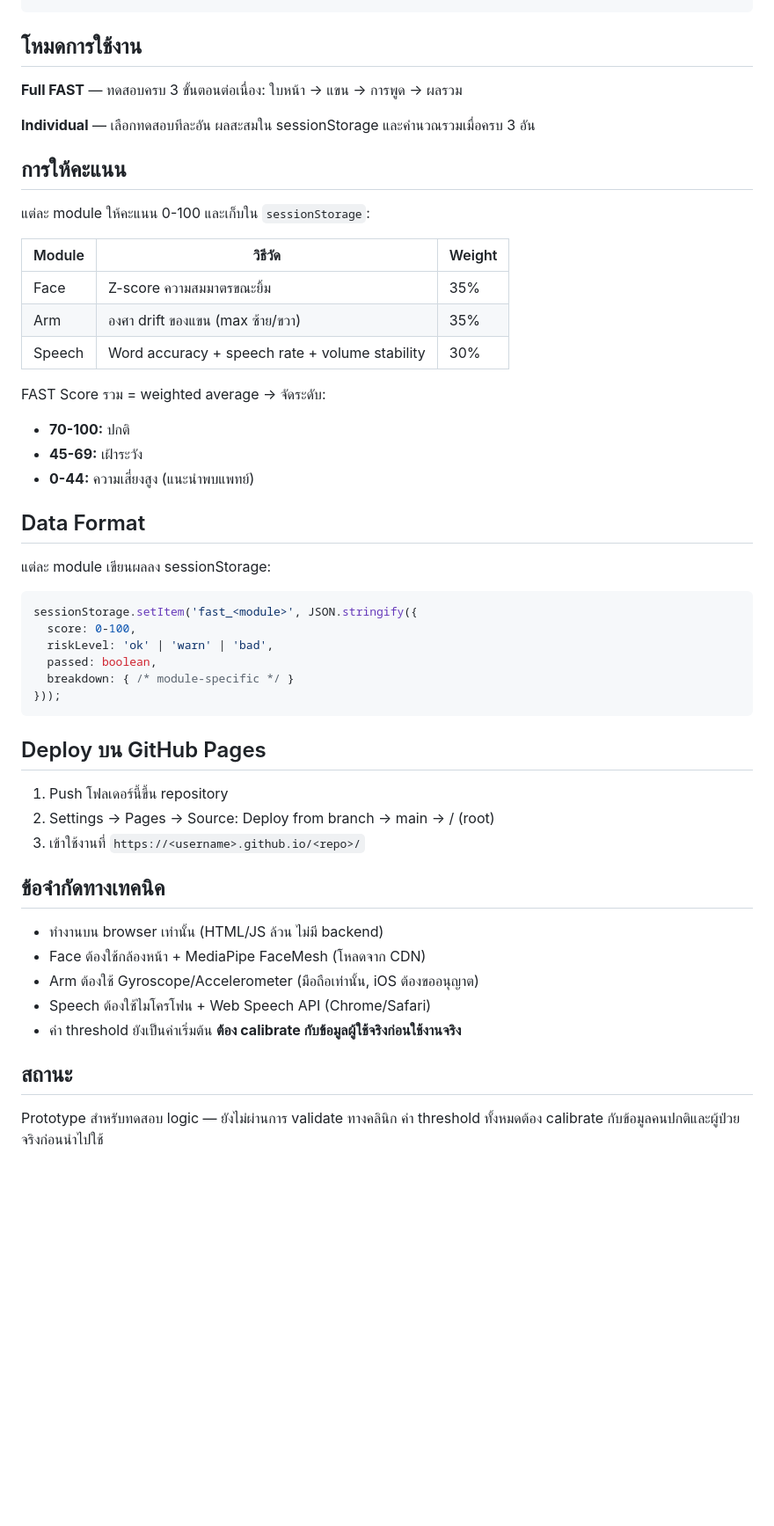
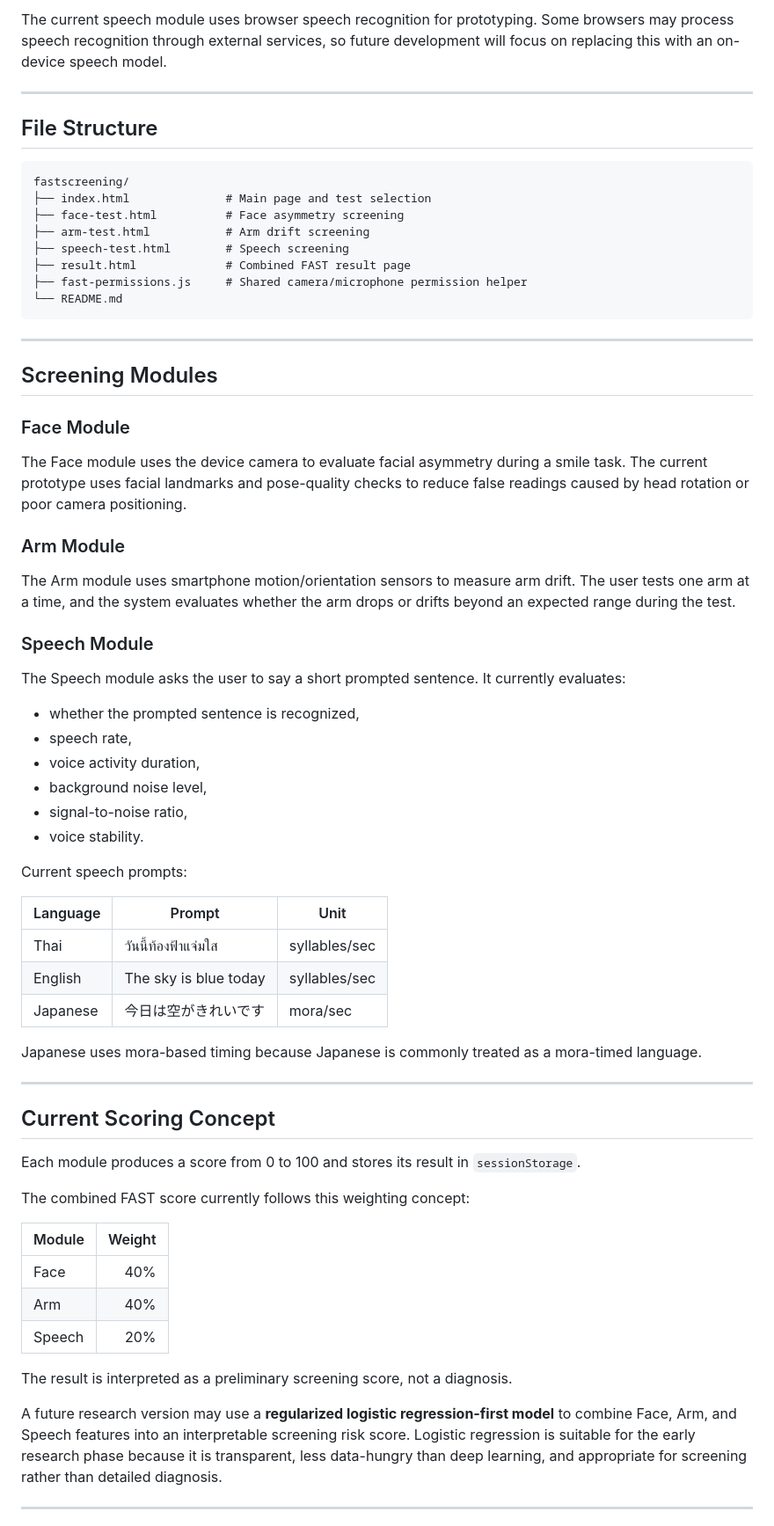
Before and after one commit to vidyaheng/fastscreening, a Markdown page: README.md, the part around one of its changes. Shown at 88% size. Rendered like a GitHub page; blank space fills up the shorter version.

Commit message:
Revise README for QuickStroke project details
Updated README.md to reflect project name change and added detailed project goals, features, and limitations.

````diff
--- a/README.md
+++ b/README.md
@@ -16,54 +74,70 @@ fast-screening/
+The current speech module uses browser speech recognition for prototyping. Some browsers may process speech recognition through external services, so future development will focus on replacing this with an on-device speech model.
+
+---
+
+## File Structure
+
+```text
+fastscreening/
+├── index.html              # Main page and test selection
+├── face-test.html          # Face asymmetry screening
+├── arm-test.html           # Arm drift screening
+├── speech-test.html        # Speech screening
+├── result.html             # Combined FAST result page
+├── fast-permissions.js     # Shared camera/microphone permission helper
+└── README.md
 ```
 
-## โหมดการใช้งาน
+---
 
-**Full FAST** — ทดสอบครบ 3 ขั้นตอนต่อเนื่อง: ใบหน้า → แขน → การพูด → ผลรวม
+## Screening Modules
 
-**Individual** — เลือกทดสอบทีละอัน ผลสะสมใน sessionStorage และคำนวณรวมเมื่อครบ 3 อัน
+### Face Module
 
-## การให้คะแนน
+The Face module uses the device camera to evaluate facial asymmetry during a smile task. The current prototype uses facial landmarks and pose-quality checks to reduce false readings caused by head rotation or poor camera positioning.
 
-แต่ละ module ให้คะแนน 0-100 และเก็บใน `sessionStorage`:
+### Arm Module
 
-| Module | วิธีวัด | Weight |
-|--------|---------|--------|
-| Face   | Z-score ความสมมาตรขณะยิ้ม | 35% |
-| Arm    | องศา drift ของแขน (max ซ้าย/ขวา) | 35% |
-| Speech | Word accuracy + speech rate + volume stability | 30% |
+The Arm module uses smartphone motion/orientation sensors to measure arm drift. The user tests one arm at a time, and the system evaluates whether the arm drops or drifts beyond an expected range during the test.
 
-FAST Score รวม = weighted average → จัดระดับ:
-- **70-100:** ปกติ
-- **45-69:** เฝ้าระวัง
-- **0-44:** ความเสี่ยงสูง (แนะนำพบแพทย์)
+### Speech Module
 
-## Data Format
+The Speech module asks the user to say a short prompted sentence. It currently evaluates:
 
-แต่ละ module เขียนผลลง sessionStorage:
+* whether the prompted sentence is recognized,
+* speech rate,
+* voice activity duration,
+* background noise level,
+* signal-to-noise ratio,
+* voice stability.
 
-```javascript
-sessionStorage.setItem('fast_<module>', JSON.stringify({
-  score: 0-100,
-  riskLevel: 'ok' | 'warn' | 'bad',
-  passed: boolean,
-  breakdown: { /* module-specific */ }
-}));
-```
+Current speech prompts:
 
-## Deploy บน GitHub Pages
+| Language | Prompt                | Unit          |
+| -------- | --------------------- | ------------- |
+| Thai     | วันนี้ท้องฟ้าแจ่มใส   | syllables/sec |
+| English  | The sky is blue today | syllables/sec |
+| Japanese | 今日は空がきれいです            | mora/sec      |
 
-1. Push โฟลเดอร์นี้ขึ้น repository
-2. Settings → Pages → Source: Deploy from branch → main → / (root)
-3. เข้าใช้งานที่ `https://<username>.github.io/<repo>/`
+Japanese uses mora-based timing because Japanese is commonly treated as a mora-timed language.
 
-## ข้อจำกัดทางเทคนิค
+---
 
-- ทำงานบน browser เท่านั้น (HTML/JS ล้วน ไม่มี backend)
-- Face ต้องใช้กล้องหน้า + MediaPipe FaceMesh (โหลดจาก CDN)
-- Arm ต้องใช้ Gyroscope/Accelerometer (มือถือเท่านั้น, iOS ต้องขออนุญาต)
-- Speech ต้องใช้ไมโครโฟน + Web Speech API (Chrome/Safari)
-- ค่า threshold ยังเป็นค่าเริ่มต้น **ต้อง calibrate กับข้อมูลผู้ใช้จริงก่อนใช้งานจริง**
+## Current Scoring Concept
 
-## สถานะ
+Each module produces a score from 0 to 100 and stores its result in `sessionStorage`.
 
-Prototype สำหรับทดสอบ logic — ยังไม่ผ่านการ validate ทางคลินิก
-ค่า threshold ทั้งหมดต้อง calibrate กับข้อมูลคนปกติและผู้ป่วยจริงก่อนนำไปใช้
+The combined FAST score currently follows this weighting concept:
+
+| Module | Weight |
+| ------ | -----: |
+| Face   |    40% |
+| Arm    |    40% |
+| Speech |    20% |
+
+The result is interpreted as a preliminary screening score, not a diagnosis.
+
+A future research version may use a **regularized logistic regression-first model** to combine Face, Arm, and Speech features into an interpretable screening risk score. Logistic regression is suitable for the early research phase because it is transparent, less data-hungry than deep learning, and appropriate for screening rather than detailed diagnosis.
+
+---
+
````
Also changed, not shown: other parts of README.md (+150 -11 lines).
